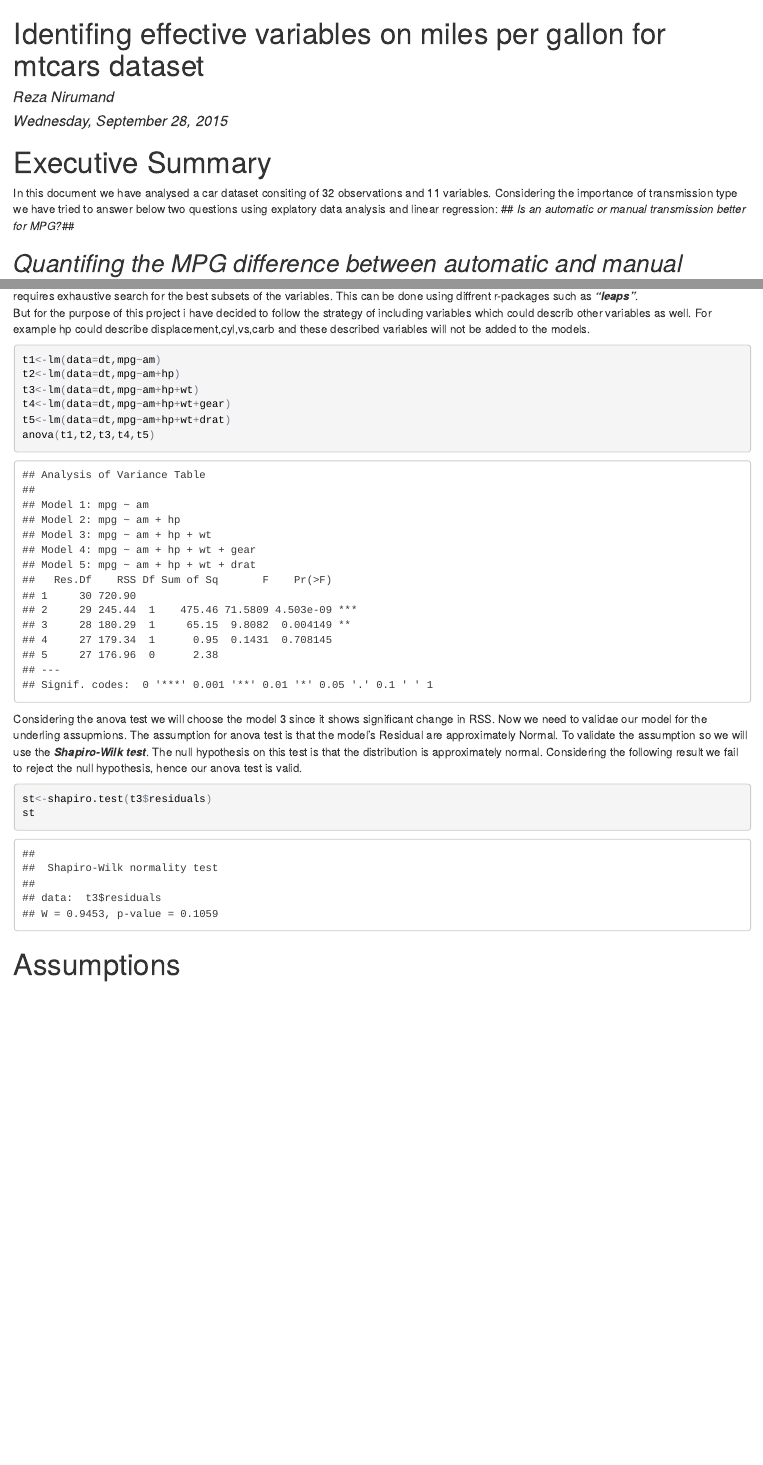
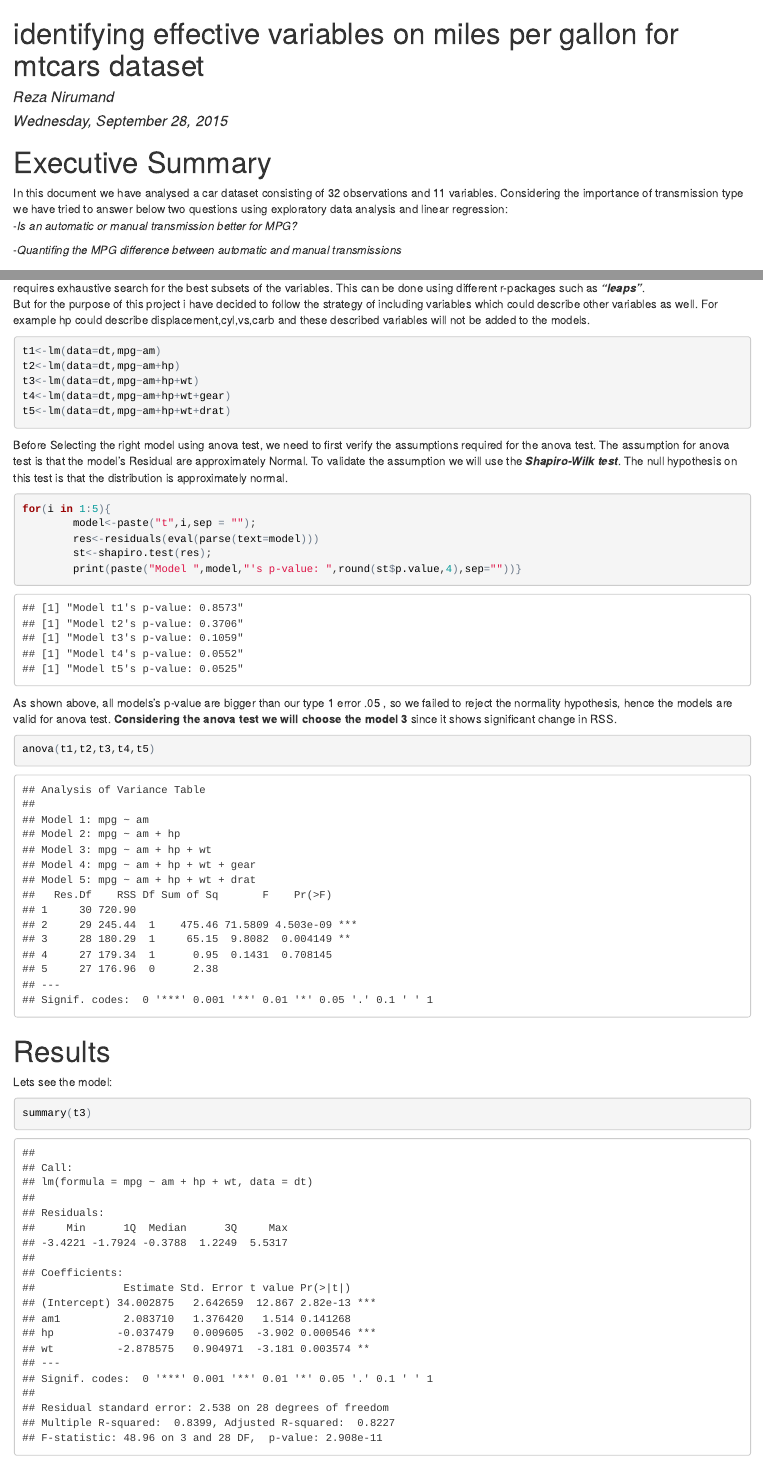
Before and after one commit to gaozhufeng/regModel, an R Markdown document (regmods-032_course_Project.Rmd): the page in a window 1100 px wide, from its top, and a second part further down, joined at a grey line. The pictures show the output file regmods-032_course_Project.html that the author committed with the source, opened offline.

Commit message:
progress

````diff
--- a/regmods-032_course_Project.Rmd
+++ b/regmods-032_course_Project.Rmd
@@ -1,15 +1,15 @@
 ---
-title: "Identifing effective variables on miles per gallon for mtcars dataset"
+title: "identifying effective variables on miles per gallon for mtcars dataset"
 author: "Reza Nirumand"
 date: "Wednesday, September 28, 2015"
 output: html_document
 ---
 
 #Executive Summary
-In this document we have analysed a car dataset consiting of 32 observations and 11 variables. Considering the importance of transmission type we have tried to answer below two questions using explatory data analysis and linear regression:
-## *Is an automatic or manual transmission better for MPG?*##
+In this document we have analysed a car dataset consisting of 32 observations and 11 variables. Considering the importance of transmission type we have tried to answer below two questions using exploratory data analysis and linear regression:
+-*Is an automatic or manual transmission better for MPG?*
 
-##*Quantifing the MPG difference between automatic and manual transmissions*##
+-*Quantifing the MPG difference between automatic and manual transmissions*
 
 #Loading requried tools & preparing data
 Original *mtcars* dataset consists of 32 observations with 11 variables which all stored as number Considering the documentations i have decided to do:
@@ -57,8 +57,8 @@ fig2
 #Model Selection
 In order to find a parsimonious model, we will use *nested model*  technique. That means we will begin with one regressor and will add regressors one-by-one, comparing the result for each model using anova test.
 But Considering the correlation matrix ??? finding the best subset of regressors requires exhaustive search for the best subsets of the variables.
-This can be done using diffrent r-packages such as ***"leaps"***.
-But for the purpose of this project i have decided to follow the strategy of including variables which could describ other variables as well.
+This can be done using different r-packages such as ***"leaps"***.
+But for the purpose of this project i have decided to follow the strategy of including variables which could describe other variables as well.
 For example hp could describe displacement,cyl,vs,carb and these described variables will not be added to the models.
 
 ```{r cluster2}
@@ -67,19 +67,36 @@ t2<-lm(data=dt,mpg~am+hp)
 t3<-lm(data=dt,mpg~am+hp+wt)
 t4<-lm(data=dt,mpg~am+hp+wt+gear)
 t5<-lm(data=dt,mpg~am+hp+wt+drat)
+```
+
+Before Selecting the right model using anova test, we need to first verify the assumptions required for the anova test.
+The assumption for anova test is that the model's Residual are approximately Normal. To validate the assumption we will use the ***Shapiro-Wilk test***. The null hypothesis on this test is that the distribution is approximately normal.
+
+```{r residTest,echo=TRUE,message=FALSE}
+for(i in 1:5){
+        model<-paste("t",i,sep = "");
+        res<-residuals(eval(parse(text=model)))
+        st<-shapiro.test(res);
+        print(paste("Model ",model,"'s p-value: ",round(st$p.value,4),sep=""))}
+```
+
+As shown above, all models's p-value are bigger than our type 1 error .05 , so we failed to reject the normality hypothesis, hence the models are valid for anova test. **Considering the anova test we will choose the model 3 **since it shows significant change in RSS.
+
+```{r anovaTest}
 anova(t1,t2,t3,t4,t5)
 ```
 
-Considering the anova test we will choose the model 3 since it shows significant change in RSS. Now we need to validae our model for the underling assupmions. The assumption for anova test is that the model's Residual are approximately Normal. To validate the assumption so we will use the ***Shapiro-Wilk test***. The null hypothesis on this test is that the distribution is approximately normal. Considering the following result we fail to reject the null hypothesis, hence our anova test is valid.
 
-```{r shapiroTest,echo=TRUE}
-st<-shapiro.test(t3$residuals)
-st
-```
+
+
 
 #Results
-
-- R2=.6 means 60% of variation of outcome is explained by linear relationship with regressors.
+```{r summaryShow,message=FALSE}
+summary(t3)
+```
+We could interprete our model as following:
+- Adjusted.R Squared=0.8227: It means 82% of mpg(miles per gallon) is explained by linear relationship with regressors(am,hp,wt)
+-
 
 
 
````
Also changed, not shown: regmods-032_course_Project.html, regmods-032_course_Project.pdf, regmods-032_course_Project.Rmd (2 more changed lines).
